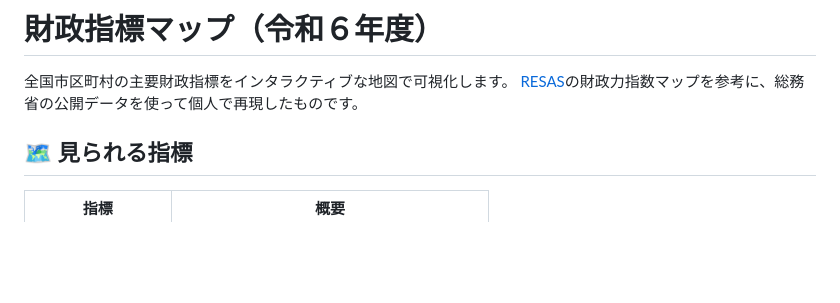
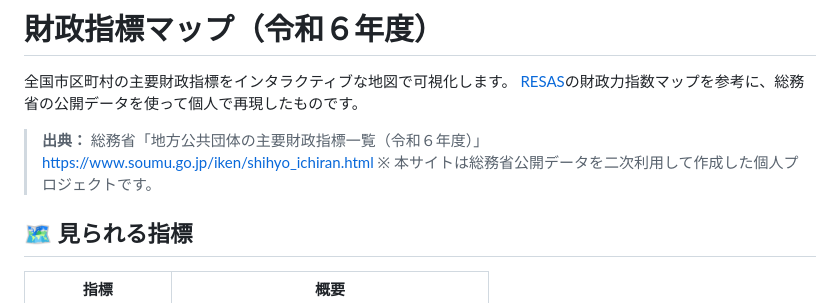
Before and after one commit to shintarokurachi/fiscal-map, a Markdown page: README.md, the part around the change. Rendered like a GitHub page; blank space fills up the shorter version.

```diff
--- a/README.md
+++ b/README.md
@@ -2,6 +2,10 @@
 
 全国市区町村の主要財政指標をインタラクティブな地図で可視化します。
 [RESAS](https://resas.go.jp/)の財政力指数マップを参考に、総務省の公開データを使って個人で再現したものです。
+
+> **出典：** 総務省「地方公共団体の主要財政指標一覧（令和６年度）」
+> https://www.soumu.go.jp/iken/shihyo_ichiran.html
+> ※ 本サイトは総務省公開データを二次利用して作成した個人プロジェクトです。
 
 ## 🗺️ 見られる指標
 
```
